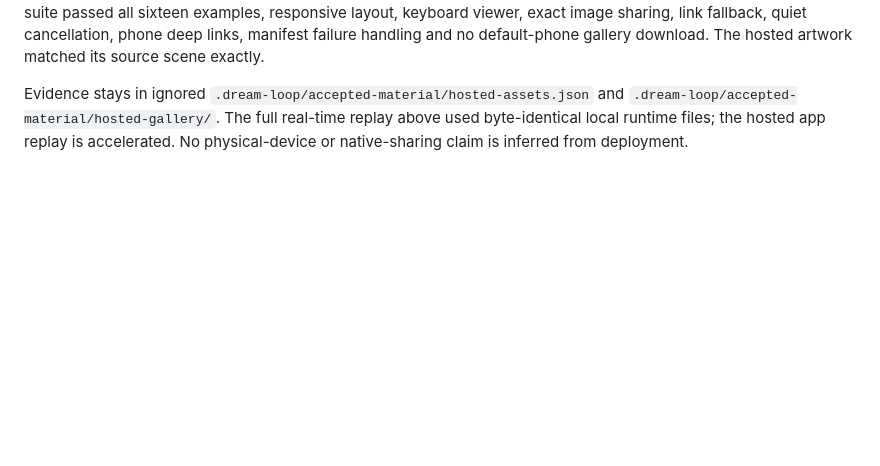
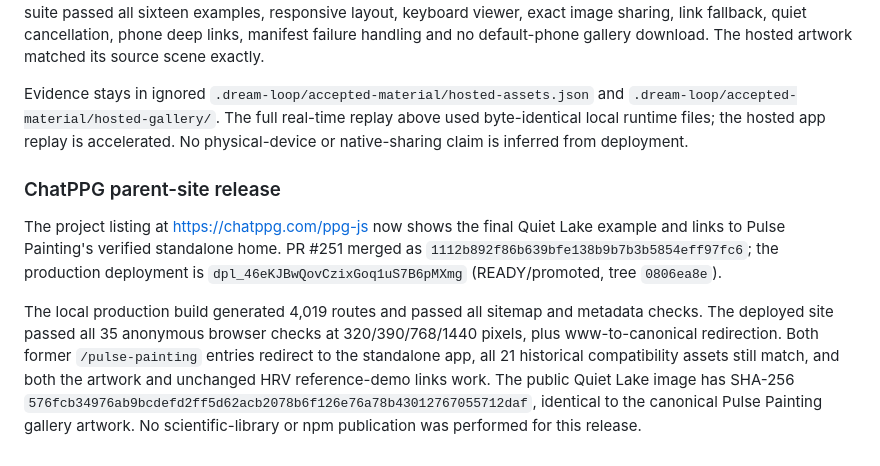
Before and after one commit to sontakey/pulsepainting, a Markdown page: docs/validation/landscape-accepted-2026-10-22.md, the part around the change. Drawn GitHub-style; blank space fills up the shorter version.

Commit message:
Record verified ChatPPG migration and final release status

```diff
--- a/docs/validation/landscape-accepted-2026-10-22.md
+++ b/docs/validation/landscape-accepted-2026-10-22.md
@@ -104,3 +104,20 @@ Evidence stays in ignored `.dream-loop/accepted-material/hosted-assets.json`
 and `.dream-loop/accepted-material/hosted-gallery/`. The full real-time replay
 above used byte-identical local runtime files; the hosted app replay is accelerated.
 No physical-device or native-sharing claim is inferred from deployment.
+
+### ChatPPG parent-site release
+
+The project listing at https://chatppg.com/ppg-js now shows the final Quiet Lake
+example and links to Pulse Painting's verified standalone home. PR #251 merged
+as `1112b892f86b639bfe138b9b7b3b5854eff97fc6`; the production deployment is
+`dpl_46eKJBwQovCzixGoq1uS7B6pMXmg` (READY/promoted, tree `0806ea8e`).
+
+The local production build generated 4,019 routes and passed all sitemap and
+metadata checks. The deployed site passed all 35 anonymous browser checks at
+320/390/768/1440 pixels, plus www-to-canonical redirection. Both former
+`/pulse-painting` entries redirect to the standalone app, all 21 historical
+compatibility assets still match, and both the artwork and unchanged HRV
+reference-demo links work. The public Quiet Lake image has SHA-256
+`576fcb34976ab9bcdefd2ff5d62acb2078b6f126e76a78b43012767055712daf`, identical to
+the canonical Pulse Painting gallery artwork. No scientific-library or npm
+publication was performed for this release.
```
Also changed, not shown: HANDOFF.md (+12 -5 lines), README.md (+4 -4 lines).
